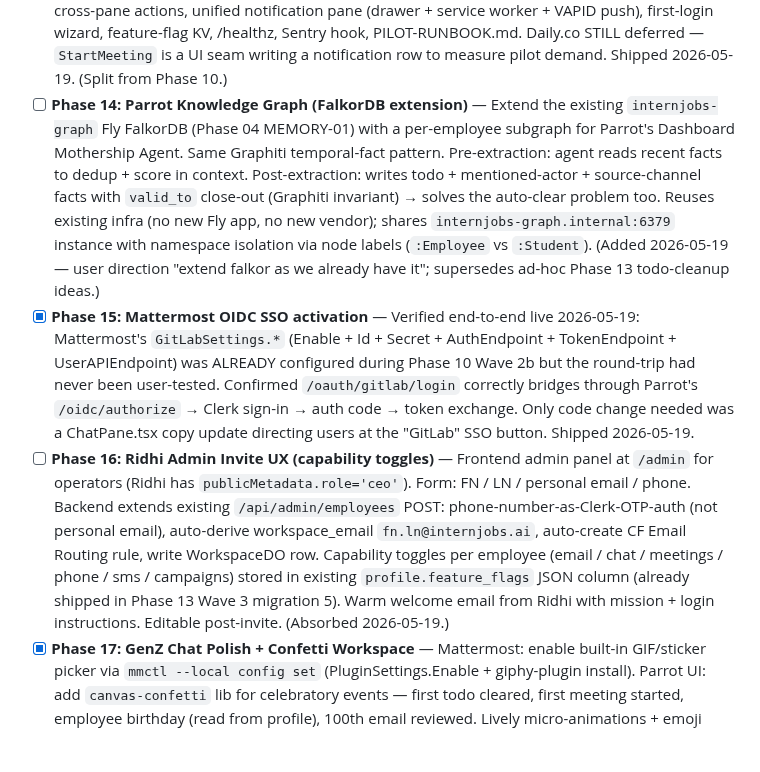
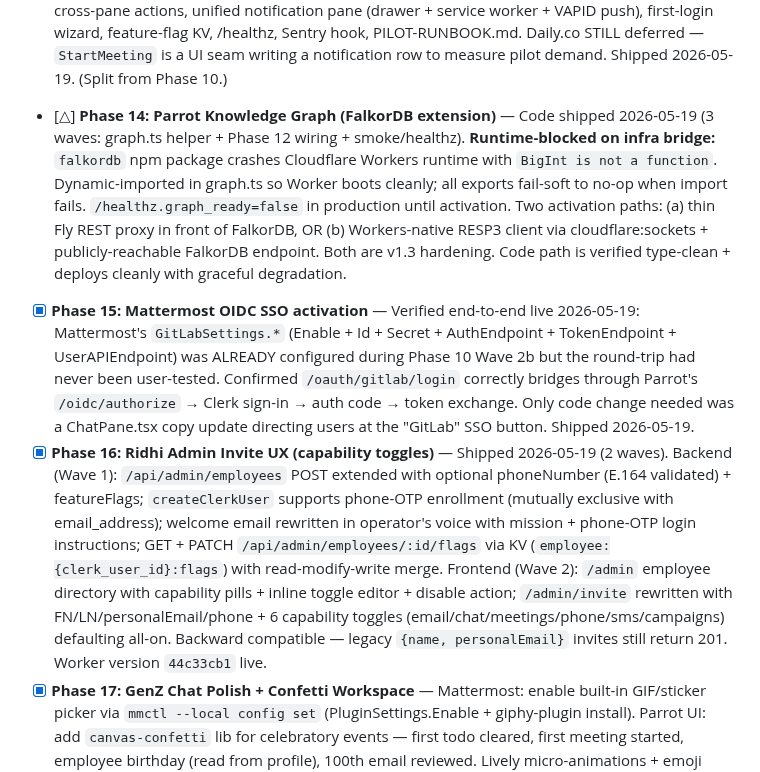
Before and after one commit to PA-MATRIX/internjobs-marketing-website, a Markdown page: .planning/ROADMAP.md, the part around the change. Drawn GitHub-style; blank space fills up the shorter version.

Commit message:
docs: mark Phases 14 (△ runtime-blocked) and 16 (x shipped) in ROADMAP

```diff
--- a/.planning/ROADMAP.md
+++ b/.planning/ROADMAP.md
@@ -35,9 +35,9 @@ Stand up a Mastra-powered agent that drafts AND autonomously sends both sides of
 - [x] **Phase 11: Daily.co Integration (was Parrot Wave 3)** — Daily.co REST helper + `@daily-co/daily-react` SDK embed in Parrot Meetings pane (3-tab nav: Your room / Active rooms / History). Per-employee always-on personal rooms (`parrot-{clerk_user_id}`) via migration 6. Ephemeral 1h rooms via `startEphemeralMeeting()` upgrade Phase 13 StartMeeting CTA from toast → real Daily.co room (migration 7 adds `meeting_started` event_type). Fails soft when DAILY_API_KEY unset. Shipped 2026-05-19 (scope-reversal — was originally deferred 2026-05-19 morning, reinstated same day).
 - [x] **Phase 12: Dashboard Mothership Agent (was Parrot Wave 4)** — Per-employee LLM agent (kimi-k2.6 via Cloudflare AI Gateway with per-employee daily caps) monitoring Email + Chat, extracting cross-channel todos via DO alarm-driven Mattermost polling + fire-and-forget email hook, ranking them with a hybrid urgency formula, and surfacing them on the Parrot Dashboard pane. Phone + SMS placeholder nav icons + route stubs (seams, not integrations) also ship here. Storage is `EmployeeMailboxDO` extended with a `todos` table — no new DO class, no Mastra in Parrot. Shipped 2026-05-19 (10 commits 5fe02a9..f7d4be6; 3 waves: 12-01 foundation + 12-02 ingest/extraction + 12-03 UI/ranking; verifier `human_needed` for live AI Gateway + browser checks; 1 advisory fixed inline as `f7d4be6`).
 - [x] **Phase 13: Cross-pane Actions + Launch Polish (was Parrot Wave 5)** — Email↔Chat↔Meeting cross-pane actions, unified notification pane (drawer + service worker + VAPID push), first-login wizard, feature-flag KV, /healthz, Sentry hook, PILOT-RUNBOOK.md. Daily.co STILL deferred — `StartMeeting` is a UI seam writing a notification row to measure pilot demand. Shipped 2026-05-19. (Split from Phase 10.)
-- [ ] **Phase 14: Parrot Knowledge Graph (FalkorDB extension)** — Extend the existing `internjobs-graph` Fly FalkorDB (Phase 04 MEMORY-01) with a per-employee subgraph for Parrot's Dashboard Mothership Agent. Same Graphiti temporal-fact pattern. Pre-extraction: agent reads recent facts to dedup + score in context. Post-extraction: writes todo + mentioned-actor + source-channel facts with `valid_to` close-out (Graphiti invariant) → solves the auto-clear problem too. Reuses existing infra (no new Fly app, no new vendor); shares `internjobs-graph.internal:6379` instance with namespace isolation via node labels (`:Employee` vs `:Student`). (Added 2026-05-19 — user direction "extend falkor as we already have it"; supersedes ad-hoc Phase 13 todo-cleanup ideas.)
+- [△] **Phase 14: Parrot Knowledge Graph (FalkorDB extension)** — Code shipped 2026-05-19 (3 waves: graph.ts helper + Phase 12 wiring + smoke/healthz). **Runtime-blocked on infra bridge:** `falkordb` npm package crashes Cloudflare Workers runtime with `BigInt is not a function`. Dynamic-imported in graph.ts so Worker boots cleanly; all exports fail-soft to no-op when import fails. `/healthz.graph_ready=false` in production until activation. Two activation paths: (a) thin Fly REST proxy in front of FalkorDB, OR (b) Workers-native RESP3 client via cloudflare:sockets + publicly-reachable FalkorDB endpoint. Both are v1.3 hardening. Code path is verified type-clean + deploys cleanly with graceful degradation.
 - [x] **Phase 15: Mattermost OIDC SSO activation** — Verified end-to-end live 2026-05-19: Mattermost's `GitLabSettings.*` (Enable + Id + Secret + AuthEndpoint + TokenEndpoint + UserAPIEndpoint) was ALREADY configured during Phase 10 Wave 2b but the round-trip had never been user-tested. Confirmed `/oauth/gitlab/login` correctly bridges through Parrot's `/oidc/authorize` → Clerk sign-in → auth code → token exchange. Only code change needed was a ChatPane.tsx copy update directing users at the "GitLab" SSO button. Shipped 2026-05-19.
-- [ ] **Phase 16: Ridhi Admin Invite UX (capability toggles)** — Frontend admin panel at `/admin` for operators (Ridhi has `publicMetadata.role='ceo'`). Form: FN / LN / personal email / phone. Backend extends existing `/api/admin/employees` POST: phone-number-as-Clerk-OTP-auth (not personal email), auto-derive workspace_email `fn.ln@internjobs.ai`, auto-create CF Email Routing rule, write WorkspaceDO row. Capability toggles per employee (email / chat / meetings / phone / sms / campaigns) stored in existing `profile.feature_flags` JSON column (already shipped in Phase 13 Wave 3 migration 5). Warm welcome email from Ridhi with mission + login instructions. Editable post-invite. (Absorbed 2026-05-19.)
+- [x] **Phase 16: Ridhi Admin Invite UX (capability toggles)** — Shipped 2026-05-19 (2 waves). Backend (Wave 1): `/api/admin/employees` POST extended with optional phoneNumber (E.164 validated) + featureFlags; `createClerkUser` supports phone-OTP enrollment (mutually exclusive with email_address); welcome email rewritten in operator's voice with mission + phone-OTP login instructions; GET + PATCH `/api/admin/employees/:id/flags` via KV (`employee:{clerk_user_id}:flags`) with read-modify-write merge. Frontend (Wave 2): `/admin` employee directory with capability pills + inline toggle editor + disable action; `/admin/invite` rewritten with FN/LN/personalEmail/phone + 6 capability toggles (email/chat/meetings/phone/sms/campaigns) defaulting all-on. Backward compatible — legacy `{name, personalEmail}` invites still return 201. Worker version `44c33cb1` live.
 - [x] **Phase 17: GenZ Chat Polish + Confetti Workspace** — Mattermost: enable built-in GIF/sticker picker via `mmctl --local config set` (PluginSettings.Enable + giphy-plugin install). Parrot UI: add `canvas-confetti` lib for celebratory events — first todo cleared, first meeting started, employee birthday (read from profile), 100th email reviewed. Lively micro-animations + emoji reactions surfaced in EmailToChat handoff. Branded loading states with parrot mascot. (Absorbed 2026-05-19 — target audience is HS / college interns per user note.)
 
 ## Phase Details
```
